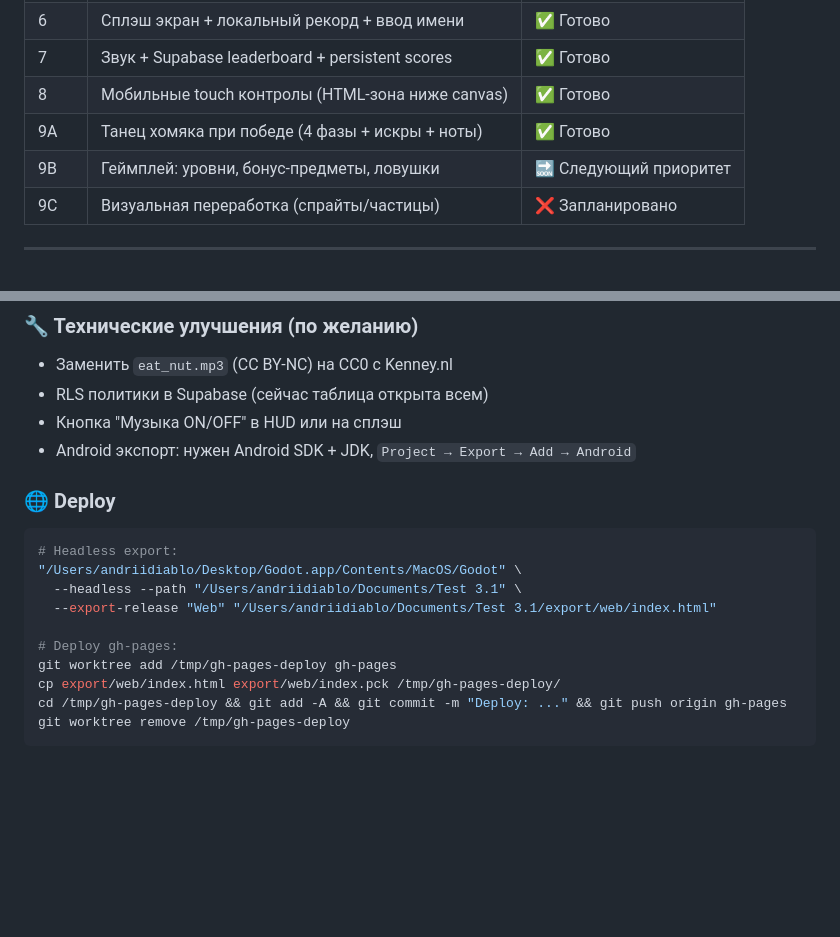
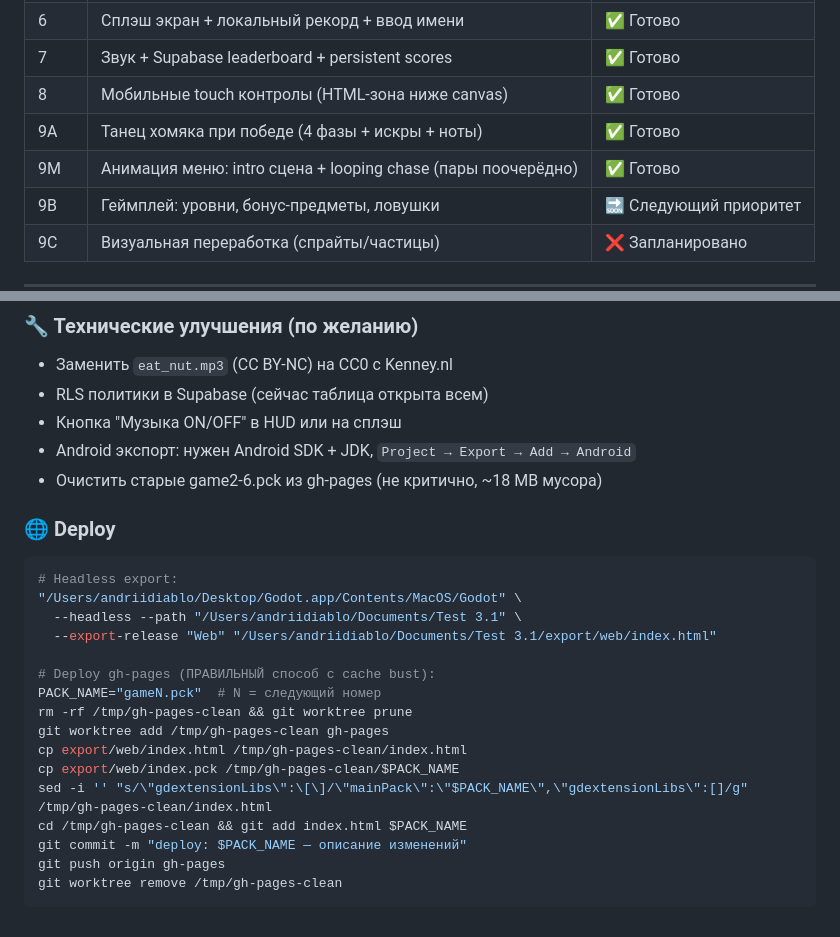
Before and after one commit to AndriiDiabolus/Diabolus-repository-Godot4-hamster-maze, a Markdown page: CLAUDE.md, 2 parts joined by grey strips. Rendered like a GitHub page; blank space fills up the shorter version.

````diff
--- a/CLAUDE.md
+++ b/CLAUDE.md
@@ -162,6 +162,7 @@ func _ell(center, rx, ry, color, rot=0.0, seg=24)
 | 7 | Звук + Supabase leaderboard + persistent scores | ✅ Готово |
 | 8 | Мобильные touch контролы (HTML-зона ниже canvas) | ✅ Готово |
 | 9A | Танец хомяка при победе (4 фазы + искры + ноты) | ✅ Готово |
+| 9M | Анимация меню: intro сцена + looping chase (пары поочерёдно) | ✅ Готово |
 | 9B | Геймплей: уровни, бонус-предметы, ловушки | 🔜 Следующий приоритет |
 | 9C | Визуальная переработка (спрайты/частицы) | ❌ Запланировано |
 
@@ -367,6 +423,7 @@ ba18499 feat: use Flintstone TTF font for HAMSTER MAZE title
 - RLS политики в Supabase (сейчас таблица открыта всем)
 - Кнопка "Музыка ON/OFF" в HUD или на сплэш
 - Android экспорт: нужен Android SDK + JDK, `Project → Export → Add → Android`
+- Очистить старые game2-6.pck из gh-pages (не критично, ~18 MB мусора)
 
 ### 🌐 Deploy
 ```bash
@@ -375,9 +432,15 @@ ba18499 feat: use Flintstone TTF font for HAMSTER MAZE title
   --headless --path "/Users/andriidiablo/Documents/Test 3.1" \
   --export-release "Web" "/Users/andriidiablo/Documents/Test 3.1/export/web/index.html"
 
-# Deploy gh-pages:
-git worktree add /tmp/gh-pages-deploy gh-pages
-cp export/web/index.html export/web/index.pck /tmp/gh-pages-deploy/
-cd /tmp/gh-pages-deploy && git add -A && git commit -m "Deploy: ..." && git push origin gh-pages
-git worktree remove /tmp/gh-pages-deploy
+# Deploy gh-pages (ПРАВИЛЬНЫЙ способ с cache bust):
+PACK_NAME="gameN.pck"  # N = следующий номер
+rm -rf /tmp/gh-pages-clean && git worktree prune
+git worktree add /tmp/gh-pages-clean gh-pages
+cp export/web/index.html /tmp/gh-pages-clean/index.html
+cp export/web/index.pck /tmp/gh-pages-clean/$PACK_NAME
+sed -i '' "s/\"gdextensionLibs\":\[\]/\"mainPack\":\"$PACK_NAME\",\"gdextensionLibs\":[]/g" /tmp/gh-pages-clean/index.html
+cd /tmp/gh-pages-clean && git add index.html $PACK_NAME
+git commit -m "deploy: $PACK_NAME — описание изменений"
+git push origin gh-pages
+git worktree remove /tmp/gh-pages-clean
 ```
````
Also changed, not shown: other parts of CLAUDE.md (+56 -1 lines).
